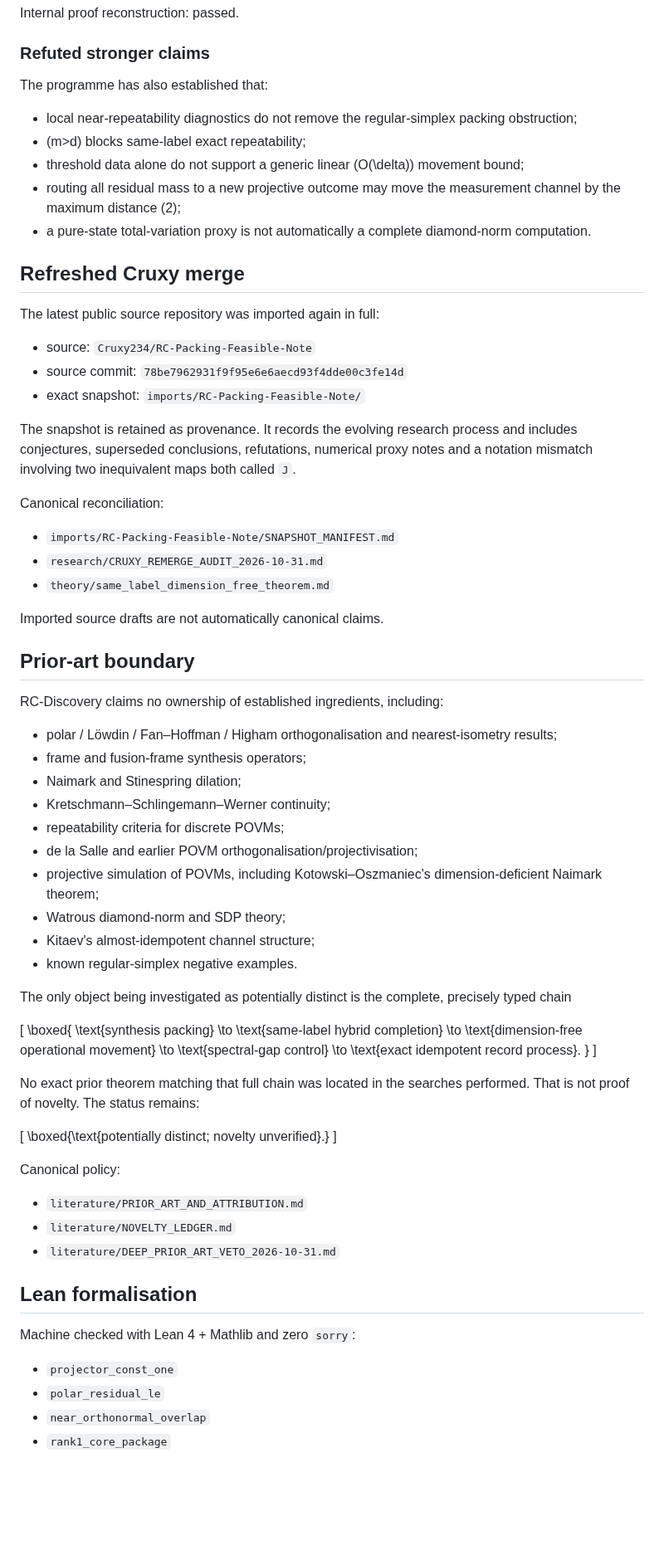
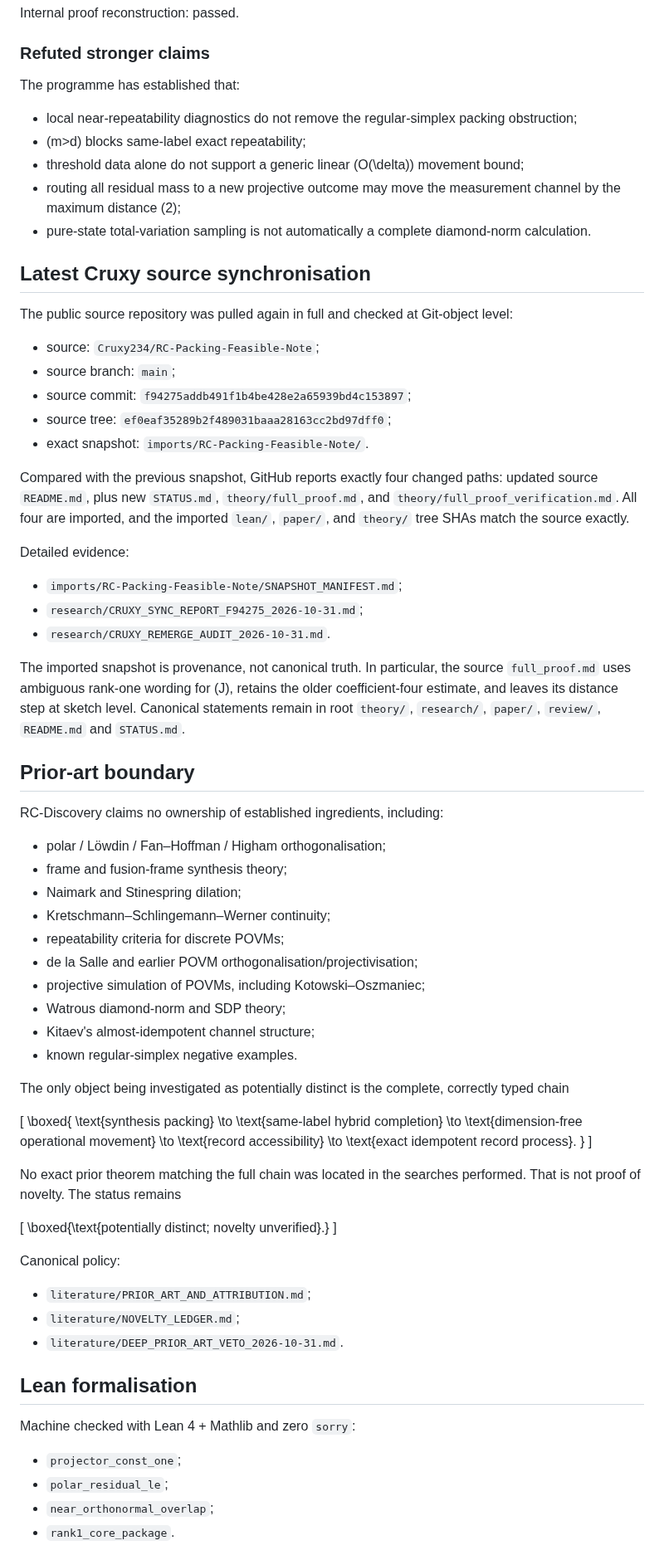
Before and after one commit to christophergardner-star/RC-Discovery, a Markdown page: README.md, the part around one of its changes. Shown at 83% size. Rendered like a GitHub page; blank space fills up the shorter version.

```diff
--- a/README.md
+++ b/README.md
@@ -147,48 +168,50 @@ Internal proof reconstruction: passed.
 
 ### Refuted stronger claims
 
-The programme has also established that:
+The programme has established that:
 
 - local near-repeatability diagnostics do not remove the regular-simplex packing obstruction;
 - \(m>d\) blocks same-label exact repeatability;
 - threshold data alone do not support a generic linear \(O(\delta)\) movement bound;
 - routing all residual mass to a new projective outcome may move the measurement channel by the maximum distance \(2\);
-- a pure-state total-variation proxy is not automatically a complete diamond-norm computation.
+- pure-state total-variation sampling is not automatically a complete diamond-norm calculation.
 
-## Refreshed Cruxy merge
+## Latest Cruxy source synchronisation
 
-The latest public source repository was imported again in full:
+The public source repository was pulled again in full and checked at Git-object level:
 
-- source: `Cruxy234/RC-Packing-Feasible-Note`
-- source commit: `78be7962931f9f95e6e6aecd93f4dde00c3fe14d`
-- exact snapshot: `imports/RC-Packing-Feasible-Note/`
+- source: `Cruxy234/RC-Packing-Feasible-Note`;
+- source branch: `main`;
+- source commit: `f94275addb491f1b4be428e2a65939bd4c153897`;
+- source tree: `ef0eaf35289b2f489031baaa28163cc2bd97dff0`;
+- exact snapshot: `imports/RC-Packing-Feasible-Note/`.
 
-The snapshot is retained as provenance. It records the evolving research process and includes conjectures, superseded conclusions, refutations, numerical proxy notes and a notation mismatch involving two inequivalent maps both called `J`.
+Compared with the previous snapshot, GitHub reports exactly four changed paths: updated source `README.md`, plus new `STATUS.md`, `theory/full_proof.md`, and `theory/full_proof_verification.md`. All four are imported, and the imported `lean/`, `paper/`, and `theory/` tree SHAs match the source exactly.
 
-Canonical reconciliation:
+Detailed evidence:
 
-- `imports/RC-Packing-Feasible-Note/SNAPSHOT_MANIFEST.md`
-- `research/CRUXY_REMERGE_AUDIT_2026-10-31.md`
-- `theory/same_label_dimension_free_theorem.md`
+- `imports/RC-Packing-Feasible-Note/SNAPSHOT_MANIFEST.md`;
+- `research/CRUXY_SYNC_REPORT_F94275_2026-10-31.md`;
+- `research/CRUXY_REMERGE_AUDIT_2026-10-31.md`.
 
-Imported source drafts are not automatically canonical claims.
+The imported snapshot is provenance, not canonical truth. In particular, the source `full_proof.md` uses ambiguous rank-one wording for \(J\), retains the older coefficient-four estimate, and leaves its distance step at sketch level. Canonical statements remain in root `theory/`, `research/`, `paper/`, `review/`, `README.md` and `STATUS.md`.
 
 ## Prior-art boundary
 
 RC-Discovery claims no ownership of established ingredients, including:
 
-- polar / Löwdin / Fan–Hoffman / Higham orthogonalisation and nearest-isometry results;
-- frame and fusion-frame synthesis operators;
+- polar / Löwdin / Fan–Hoffman / Higham orthogonalisation;
+- frame and fusion-frame synthesis theory;
 - Naimark and Stinespring dilation;
 - Kretschmann–Schlingemann–Werner continuity;
 - repeatability criteria for discrete POVMs;
 - de la Salle and earlier POVM orthogonalisation/projectivisation;
-- projective simulation of POVMs, including Kotowski–Oszmaniec's dimension-deficient Naimark theorem;
+- projective simulation of POVMs, including Kotowski–Oszmaniec;
 - Watrous diamond-norm and SDP theory;
 - Kitaev's almost-idempotent channel structure;
 - known regular-simplex negative examples.
 
-The only object being investigated as potentially distinct is the complete, precisely typed chain
+The only object being investigated as potentially distinct is the complete, correctly typed chain
 
 \[
 \boxed{
@@ -198,13 +221,13 @@ The only object being investigated as potentially distinct is the complete, prec
 \to
 \text{dimension-free operational movement}
 \to
-\text{spectral-gap control}
+\text{record accessibility}
 \to
 \text{exact idempotent record process}.
 }
 \]
 
-No exact prior theorem matching that full chain was located in the searches performed. That is not proof of novelty. The status remains:
+No exact prior theorem matching the full chain was located in the searches performed. That is not proof of novelty. The status remains
 
 \[
 \boxed{\text{potentially distinct; novelty unverified}.}
@@ -212,16 +235,16 @@ No exact prior theorem matching that full chain was located in the searches perf
 
 Canonical policy:
 
-- `literature/PRIOR_ART_AND_ATTRIBUTION.md`
-- `literature/NOVELTY_LEDGER.md`
-- `literature/DEEP_PRIOR_ART_VETO_2026-10-31.md`
+- `literature/PRIOR_ART_AND_ATTRIBUTION.md`;
+- `literature/NOVELTY_LEDGER.md`;
+- `literature/DEEP_PRIOR_ART_VETO_2026-10-31.md`.
 
 ## Lean formalisation
 
 Machine checked with Lean 4 + Mathlib and zero `sorry`:
 
-- `projector_const_one`
-- `polar_residual_le`
-- `near_orthonormal_overlap`
-- `rank1_core_package`
+- `projector_const_one`;
+- `polar_residual_le`;
+- `near_orthonormal_overlap`;
+- `rank1_core_package`.
 
```
Also changed, not shown: other parts of README.md (+96 -80 lines).
